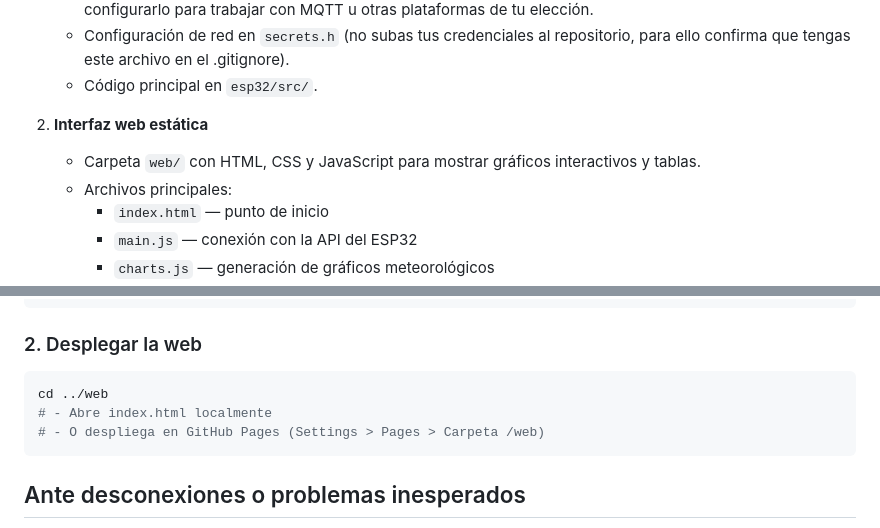
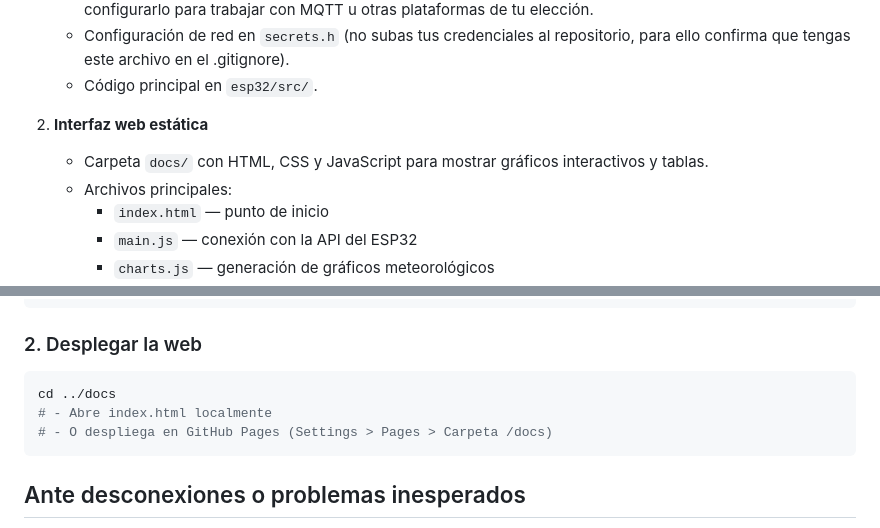
Before and after one commit to Alvaro137/Sainlogic_esp32_wifi, a Markdown page: README.md, 2 parts joined by grey strips. GitHub-like rendering.

````diff
--- a/README.md
+++ b/README.md
@@ -29,7 +29,7 @@ El sistema consta de dos partes:
    - Código principal en `esp32/src/`.
 
 2. **Interfaz web estática**
-   - Carpeta `web/` con HTML, CSS y JavaScript para mostrar gráficos interactivos y tablas.
+   - Carpeta `docs/` con HTML, CSS y JavaScript para mostrar gráficos interactivos y tablas.
    - Archivos principales:
      - `index.html` — punto de inicio
      - `main.js` — conexión con la API del ESP32
@@ -61,9 +61,9 @@ pio run --target upload
 ### 2. Desplegar la web
 
 ```bash
-cd ../web
+cd ../docs
 # - Abre index.html localmente
-# - O despliega en GitHub Pages (Settings > Pages > Carpeta /web)
+# - O despliega en GitHub Pages (Settings > Pages > Carpeta /docs)
 ```
 
 ## Ante desconexiones o problemas inesperados
````
